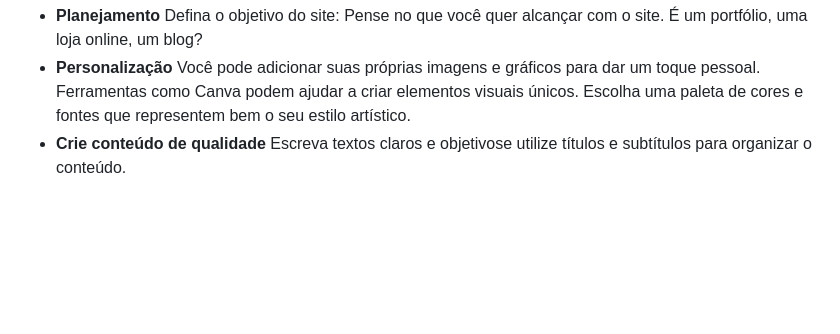
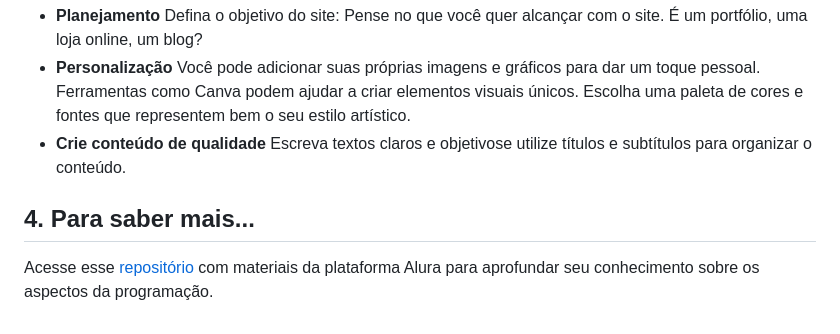
Before and after one commit to thunderfer81/FERNANDOPLAY, a Markdown page: Teste.md, the part around the change. GitHub-like rendering; blank space fills up the shorter version.

Commit message:
Atualização teste.md

```diff
--- a/Teste.md
+++ b/Teste.md
@@ -52,3 +52,6 @@ Defina o objetivo do site: Pense no que você quer alcançar com o site. É um p
 Você pode adicionar suas próprias imagens e gráficos para dar um toque pessoal. Ferramentas como Canva podem ajudar a criar elementos visuais únicos. Escolha uma paleta de cores e fontes que representem bem o seu estilo artístico.
 - **Crie conteúdo de qualidade**
 Escreva textos claros e objetivose utilize títulos e subtítulos para organizar o conteúdo.
+
+## 4. Para saber mais...
+Acesse esse [repositório](https://drive.google.com/drive/folders/1CJ2-Lh1UJAqFmNoIrnKdQ8uXo5SYAb64?usp=sharing) com materiais da plataforma Alura para aprofundar seu conhecimento sobre os aspectos da programação.
```
